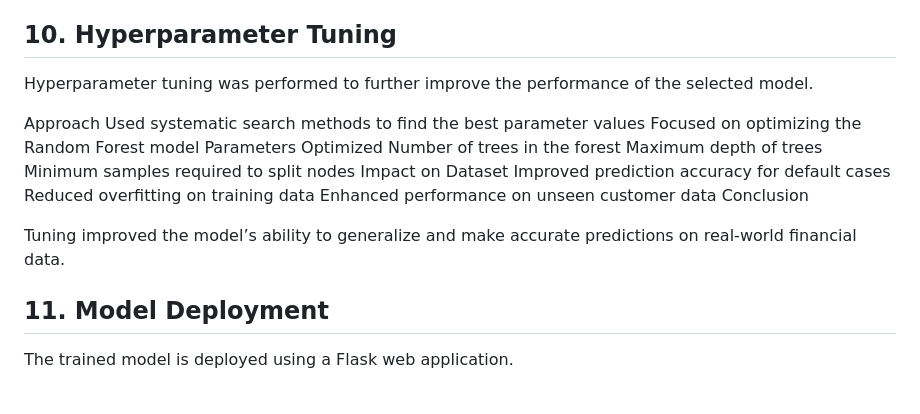
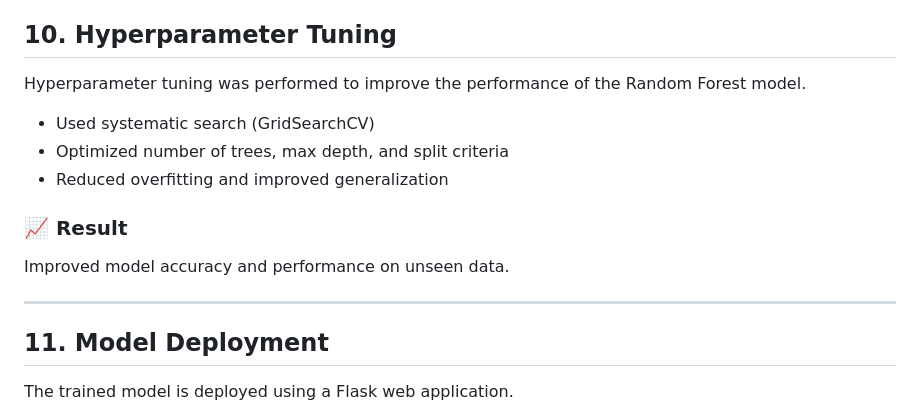
Before and after one commit to jincyjos22/Credit-Card-Default-Prediction-Using-Machine-Learning, a Markdown page: README.md, the part around the change. GitHub-like rendering.

```diff
--- a/README.md
+++ b/README.md
@@ -374,22 +374,16 @@ Model evaluation helped identify the most reliable algorithm for predicting cred
 
 ## 10. Hyperparameter Tuning
 
-Hyperparameter tuning was performed to further improve the performance of the selected model.
+Hyperparameter tuning was performed to improve the performance of the Random Forest model.
 
-Approach
-Used systematic search methods to find the best parameter values
-Focused on optimizing the Random Forest model
-Parameters Optimized
-Number of trees in the forest
-Maximum depth of trees
-Minimum samples required to split nodes
-Impact on Dataset
-Improved prediction accuracy for default cases
-Reduced overfitting on training data
-Enhanced performance on unseen customer data
-Conclusion
+- Used systematic search (GridSearchCV)
+- Optimized number of trees, max depth, and split criteria
+- Reduced overfitting and improved generalization
 
-Tuning improved the model’s ability to generalize and make accurate predictions on real-world financial data.
+### 📈 Result
+Improved model accuracy and performance on unseen data.
+
+---
 
 ## 11. Model Deployment
 
```
